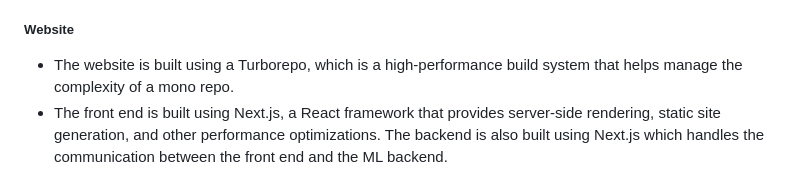
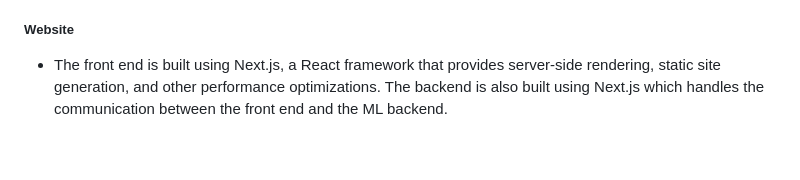
Before and after one commit to swataswayam-14/FarmGenie, a Markdown page: README.md, the part around the change. Rendered like a GitHub page; blank space fills up the shorter version.

```diff
--- a/README.md
+++ b/README.md
@@ -85,7 +85,6 @@ The primary goal of this project is to design a product that helps farmers, espe
 
 ##### Website
 
-- The website is built using a Turborepo, which is a high-performance build system that helps manage the complexity of a mono repo.
 - The front end is built using Next.js, a React framework that provides server-side rendering, static site generation, and other performance optimizations. The backend is also built using Next.js which handles the communication between the front end and the ML backend.
 
 The Next.js backend is responsible for the following tasks:
```
